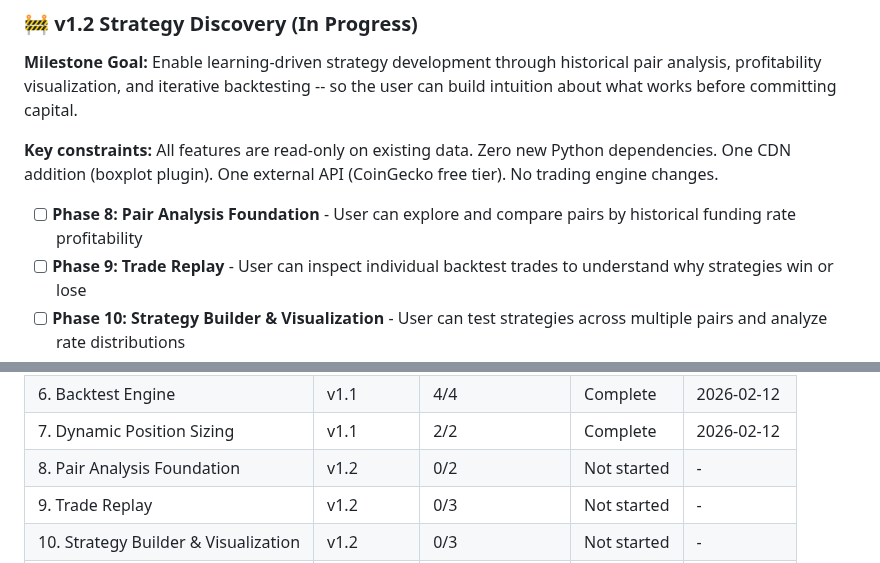
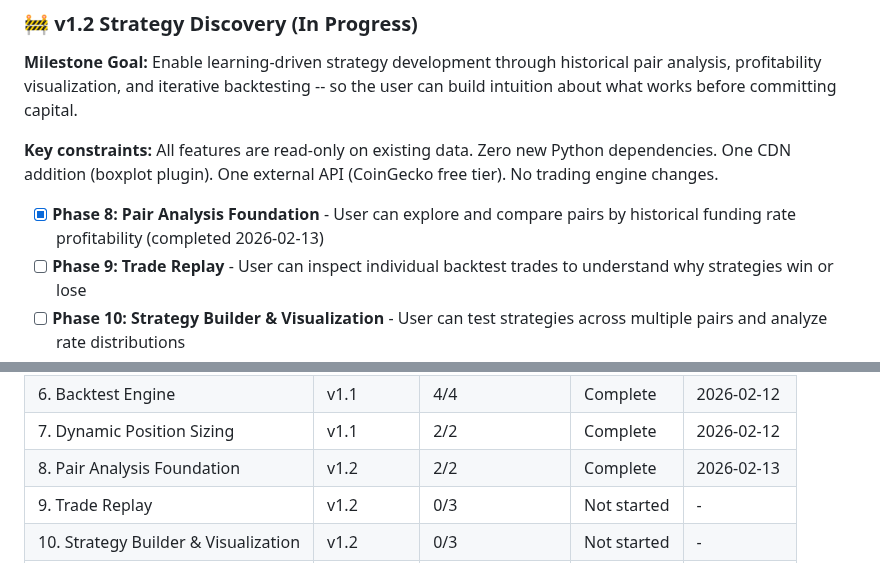
Before and after one commit to Urftt/funding-rate-arbitrage, a Markdown page: .planning/ROADMAP.md, 2 parts joined by grey strips. Rendered like a GitHub page.

Commit message:
docs(phase-08): complete phase execution

```diff
--- a/.planning/ROADMAP.md
+++ b/.planning/ROADMAP.md
@@ -37,7 +37,7 @@ See `.planning/milestones/v1.1-ROADMAP.md` for full details.
 
 **Key constraints:** All features are read-only on existing data. Zero new Python dependencies. One CDN addition (boxplot plugin). One external API (CoinGecko free tier). No trading engine changes.
 
-- [ ] **Phase 8: Pair Analysis Foundation** - User can explore and compare pairs by historical funding rate profitability
+- [x] **Phase 8: Pair Analysis Foundation** - User can explore and compare pairs by historical funding rate profitability (completed 2026-02-13)
 - [ ] **Phase 9: Trade Replay** - User can inspect individual backtest trades to understand why strategies win or lose
 - [ ] **Phase 10: Strategy Builder & Visualization** - User can test strategies across multiple pairs and analyze rate distributions
 - [ ] **Phase 11: Decision Context** - User can see actionable recommendations backed by historical evidence
@@ -125,7 +125,7 @@ Phases execute in numeric order: 8 → 9 → 10 → 11
 | 5. Signal Analysis & Integration | v1.1 | 3/3 | Complete | 2026-02-12 |
 | 6. Backtest Engine | v1.1 | 4/4 | Complete | 2026-02-12 |
 | 7. Dynamic Position Sizing | v1.1 | 2/2 | Complete | 2026-02-12 |
-| 8. Pair Analysis Foundation | v1.2 | 0/2 | Not started | - |
+| 8. Pair Analysis Foundation | v1.2 | 2/2 | Complete | 2026-02-13 |
 | 9. Trade Replay | v1.2 | 0/3 | Not started | - |
 | 10. Strategy Builder & Visualization | v1.2 | 0/3 | Not started | - |
 | 11. Decision Context | v1.2 | 0/2 | Not started | - |
```
Also changed, not shown: other parts of .planning/ROADMAP.md (+2 -2 lines), 1 other file.
